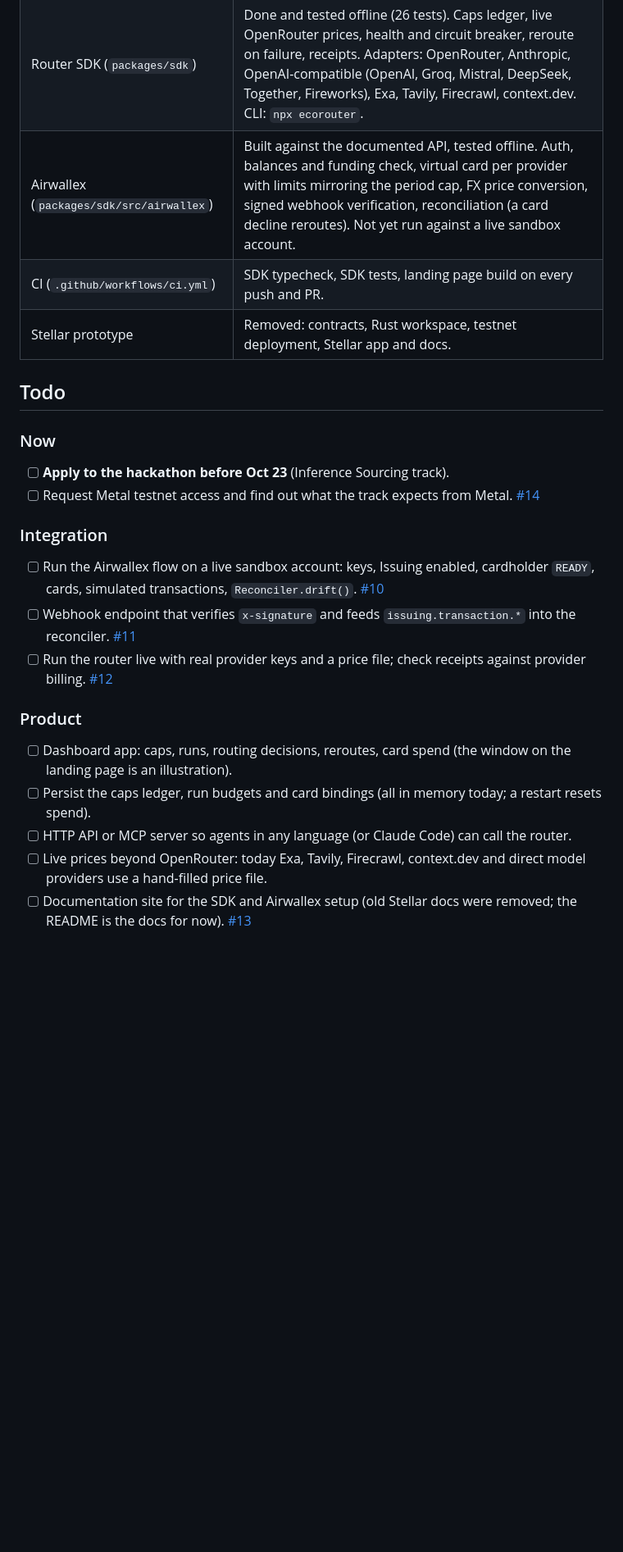
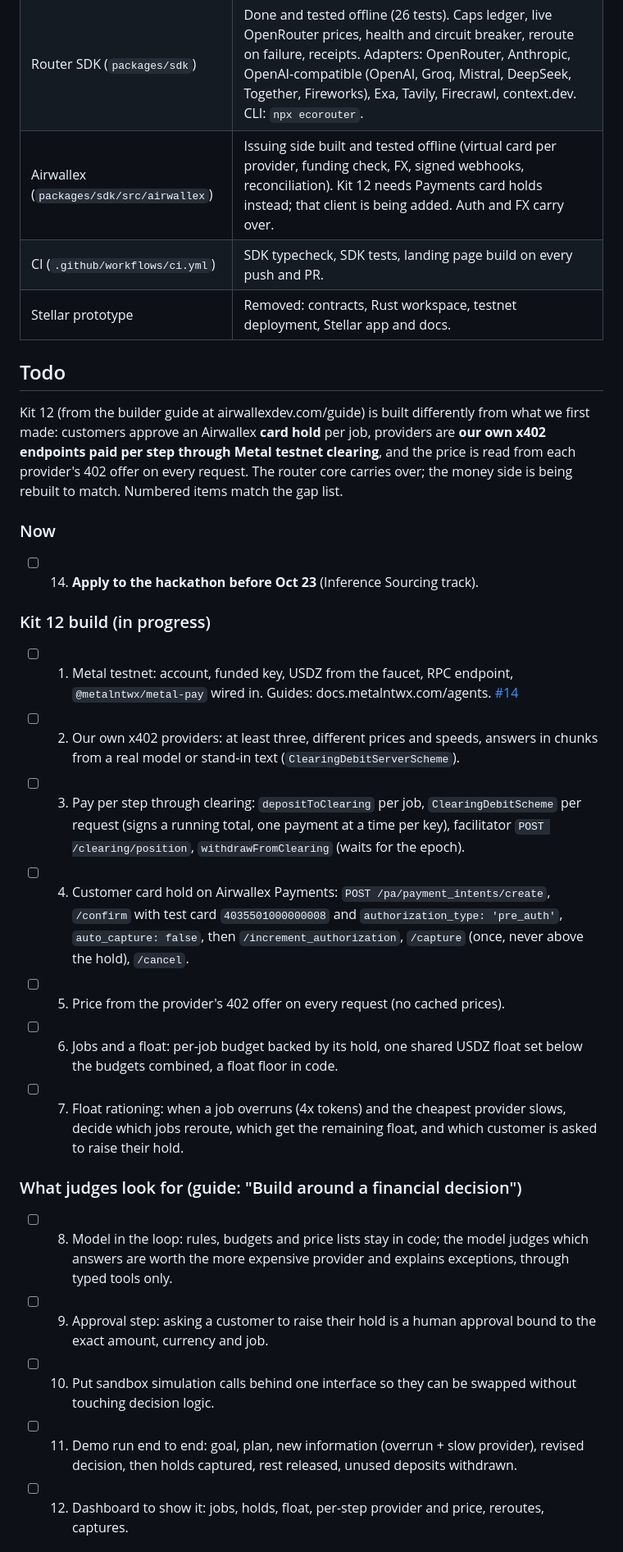
Before and after one commit to fozagtx/ecorouter, a Markdown page: handoff.md, the part around one of its changes. Shown at 82% size. GitHub-like rendering; blank space fills up the shorter version.

Commit message:
Add the Kit 12 gap list to the handoff

```diff
--- a/handoff.md
+++ b/handoff.md
@@ -24,25 +24,30 @@ Built for the Airwallex Agentic Banking Hackathon, Kit 12 "Inference Sourcing" (
 |------|-------|
 | Landing page (`packages/site`) | Done. Cube-style layout in EcoRouter colors, routing simulator, live at ecorouter.xyz. Prices on the page are labelled examples. |
 | Router SDK (`packages/sdk`) | Done and tested offline (26 tests). Caps ledger, live OpenRouter prices, health and circuit breaker, reroute on failure, receipts. Adapters: OpenRouter, Anthropic, OpenAI-compatible (OpenAI, Groq, Mistral, DeepSeek, Together, Fireworks), Exa, Tavily, Firecrawl, context.dev. CLI: `npx ecorouter`. |
-| Airwallex (`packages/sdk/src/airwallex`) | Built against the documented API, tested offline. Auth, balances and funding check, virtual card per provider with limits mirroring the period cap, FX price conversion, signed webhook verification, reconciliation (a card decline reroutes). Not yet run against a live sandbox account. |
+| Airwallex (`packages/sdk/src/airwallex`) | Issuing side built and tested offline (virtual card per provider, funding check, FX, signed webhooks, reconciliation). Kit 12 needs Payments card holds instead; that client is being added. Auth and FX carry over. |
 | CI (`.github/workflows/ci.yml`) | SDK typecheck, SDK tests, landing page build on every push and PR. |
 | Stellar prototype | Removed: contracts, Rust workspace, testnet deployment, Stellar app and docs. |
 
 ## Todo
 
+Kit 12 (from the builder guide at airwallexdev.com/guide) is built differently from what we first made: customers approve an Airwallex **card hold** per job, providers are **our own x402 endpoints paid per step through Metal testnet clearing**, and the price is read from each provider's 402 offer on every request. The router core carries over; the money side is being rebuilt to match. Numbered items match the gap list.
+
 ### Now
-- [ ] **Apply to the hackathon before Oct 23** (Inference Sourcing track).
-- [ ] Request Metal testnet access and find out what the track expects from Metal. [#14](https://github.com/fozagtx/ecorouter/issues/14)
+- [ ] 14. **Apply to the hackathon before Oct 23** (Inference Sourcing track).
 
-### Integration
-- [ ] Run the Airwallex flow on a live sandbox account: keys, Issuing enabled, cardholder `READY`, cards, simulated transactions, `Reconciler.drift()`. [#10](https://github.com/fozagtx/ecorouter/issues/10)
-- [ ] Webhook endpoint that verifies `x-signature` and feeds `issuing.transaction.*` into the reconciler. [#11](https://github.com/fozagtx/ecorouter/issues/11)
-- [ ] Run the router live with real provider keys and a price file; check receipts against provider billing. [#12](https://github.com/fozagtx/ecorouter/issues/12)
+### Kit 12 build (in progress)
+- [ ] 1. Metal testnet: account, funded key, USDZ from the faucet, RPC endpoint, `@metalntwx/metal-pay` wired in. Guides: docs.metalntwx.com/agents. [#14](https://github.com/fozagtx/ecorouter/issues/14)
+- [ ] 2. Our own x402 providers: at least three, different prices and speeds, answers in chunks from a real model or stand-in text (`ClearingDebitServerScheme`).
+- [ ] 3. Pay per step through clearing: `depositToClearing` per job, `ClearingDebitScheme` per request (signs a running total, one payment at a time per key), facilitator `POST /clearing/position`, `withdrawFromClearing` (waits for the epoch).
+- [ ] 4. Customer card hold on Airwallex Payments: `POST /pa/payment_intents/create`, `/confirm` with test card `4035501000000008` and `authorization_type: 'pre_auth'`, `auto_capture: false`, then `/increment_authorization`, `/capture` (once, never above the hold), `/cancel`.
+- [ ] 5. Price from the provider's 402 offer on every request (no cached prices).
+- [ ] 6. Jobs and a float: per-job budget backed by its hold, one shared USDZ float set below the budgets combined, a float floor in code.
+- [ ] 7. Float rationing: when a job overruns (4x tokens) and the cheapest provider slows, decide which jobs reroute, which get the remaining float, and which customer is asked to raise their hold.
 
-### Product
-- [ ] Dashboard app: caps, runs, routing decisions, reroutes, card spend (the window on the landing page is an illustration).
-- [ ] Persist the caps ledger, run budgets and card bindings (all in memory today; a restart resets spend).
-- [ ] HTTP API or MCP server so agents in any language (or Claude Code) can call the router.
-- [ ] Live prices beyond OpenRouter: today Exa, Tavily, Firecrawl, context.dev and direct model providers use a hand-filled price file.
-- [ ] Documentation site for the SDK and Airwallex setup (old Stellar docs were removed; the README is the docs for now). [#13](https://github.com/fozagtx/ecorouter/issues/13)
+### What judges look for (guide: "Build around a financial decision")
+- [ ] 8. Model in the loop: rules, budgets and price lists stay in code; the model judges which answers are worth the more expensive provider and explains exceptions, through typed tools only.
+- [ ] 9. Approval step: asking a customer to raise their hold is a human approval bound to the exact amount, currency and job.
+- [ ] 10. Put sandbox simulation calls behind one interface so they can be swapped without touching decision logic.
+- [ ] 11. Demo run end to end: goal, plan, new information (overrun + slow provider), revised decision, then holds captured, rest released, unused deposits withdrawn.
+- [ ] 12. Dashboard to show it: jobs, holds, float, per-step provider and price, reroutes, captures.
 
```
Also changed, not shown: other parts of handoff.md (+17 -8 lines).
